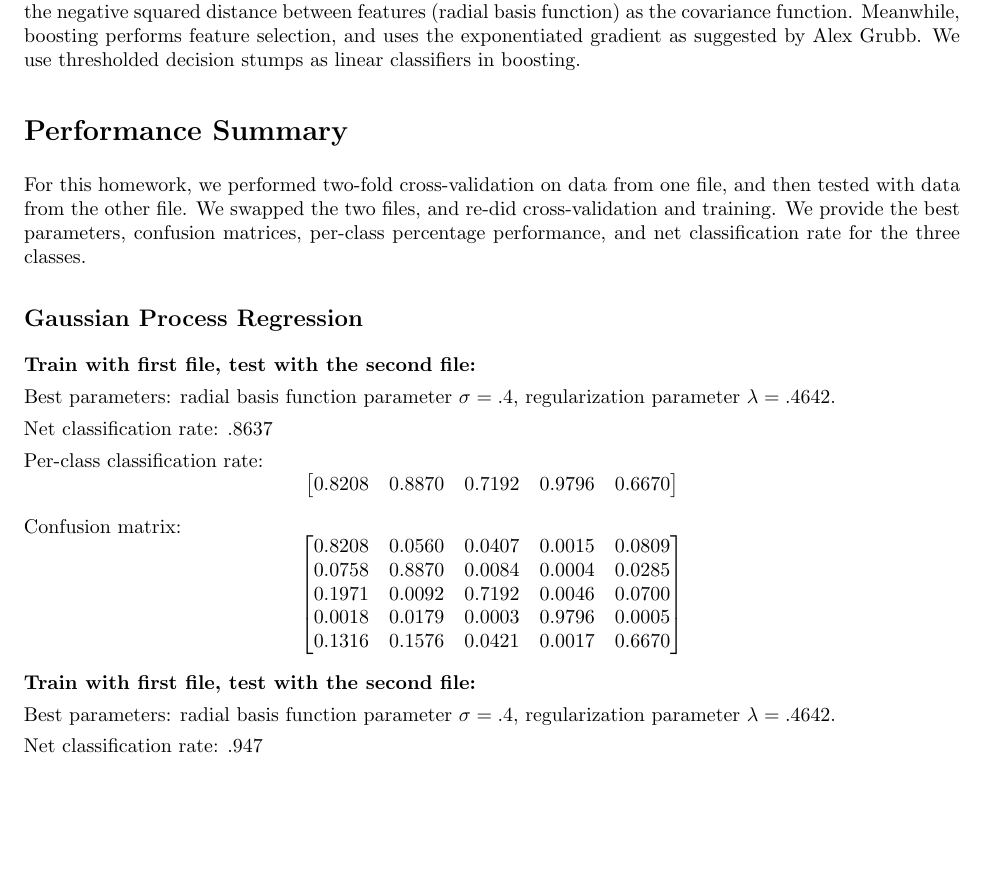
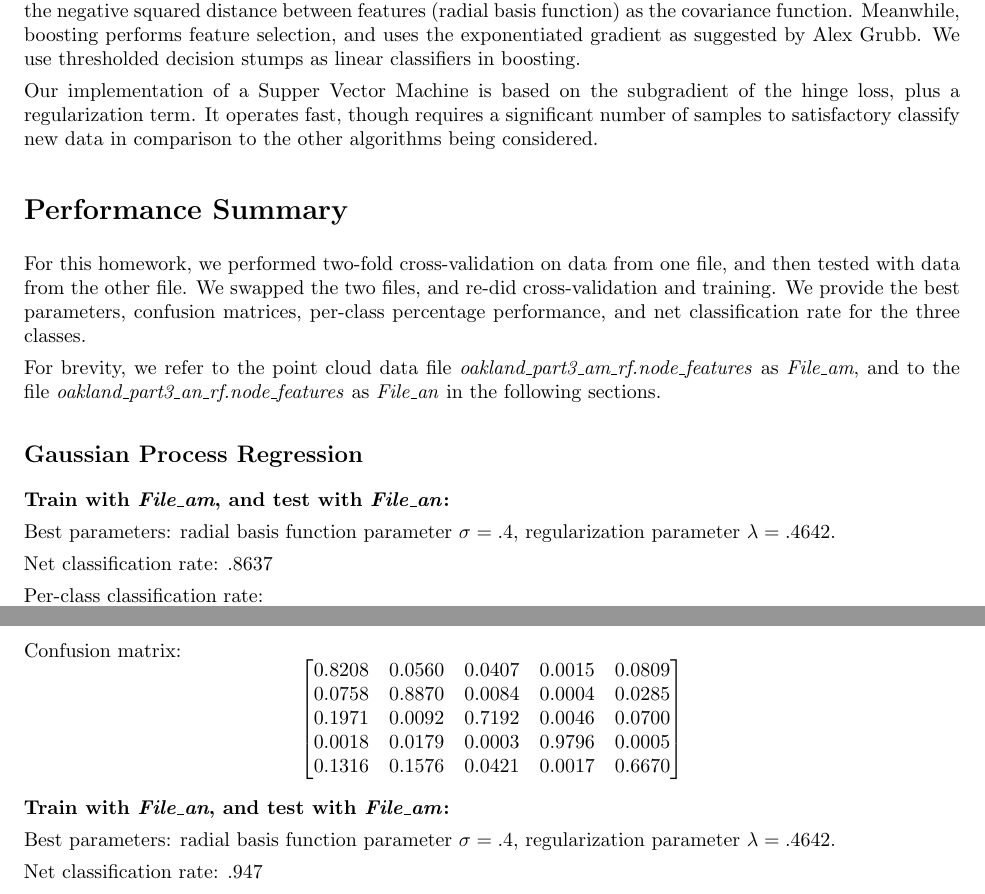
Before and after one commit to natashakholgade/OnlineLearning, a LaTeX problem sheet (hw5-online_learning.tex): part of page 1 of 3 before the commit and two parts of pages 1 and 2 of 3 after it, the two joined at a grey line, cut so that both start at the same text, the shorter picture padded with empty space. Compiled offline with pdfLaTeX.

Commit message:
updated report

```diff
--- a/hw5-online_learning.tex
+++ b/hw5-online_learning.tex
@@ -37,15 +37,31 @@ performs feature selection, and uses the exponentiated gradient as
 suggested by Alex Grubb. We use thresholded decision stumps as linear
 classifiers in boosting.
 
+Our implementation of a Supper Vector Machine is based on the
+subgradient of the hinge loss, plus a regularization term. It operates
+fast, though requires a significant number of samples to satisfactory
+classify new data in comparison to the other algorithms being
+considered.
+
 \section*{Performance Summary}
 
-For this homework, we performed two-fold cross-validation on data from one file, and then tested with data from the other file. We swapped the two files, and re-did cross-validation and training. We provide the best parameters, confusion matrices, per-class percentage performance, and net classification rate for the three classes.
+For this homework, we performed two-fold cross-validation on data from
+one file, and then tested with data from the other file. We swapped
+the two files, and re-did cross-validation and training. We provide
+the best parameters, confusion matrices, per-class percentage
+performance, and net classification rate for the three classes.
+
+For brevity, we refer to the point cloud data file
+\textit{oakland\_part3\_am\_rf.node\_features} as \textit{File\_am}, and
+to the file \textit{oakland\_part3\_an\_rf.node\_features} as
+\textit{File\_an} in the following sections.
 
 \subsection*{Gaussian Process Regression}
 
-\textbf{Train with first file, test with the second file:}
+\textbf{Train with \textit{File\_am}, and test with \textit{File\_an}:}
 
-Best parameters: radial basis function parameter $\sigma=.4$, regularization parameter $\lambda=.4642$.
+Best parameters: radial basis function parameter $\sigma=.4$,
+regularization parameter $\lambda=.4642$.
 
 Net classification rate: .8637
 
@@ -61,7 +77,7 @@ $$\begin{bmatrix}
     0.1316   &0.1576    &0.0421  &  0.0017  &  0.6670
 \end{bmatrix}$$
 
-\textbf{Train with first file, test with the second file:}
+\textbf{Train with \textit{File\_an}, and test with \textit{File\_am}:}
 
 Best parameters: radial basis function parameter $\sigma=.4$, regularization parameter $\lambda=.4642$.
 
```
Also changed, not shown: hw5-online_learning.pdf, hw5-online_learning.tex (1 more changed lines), 1 other file.
